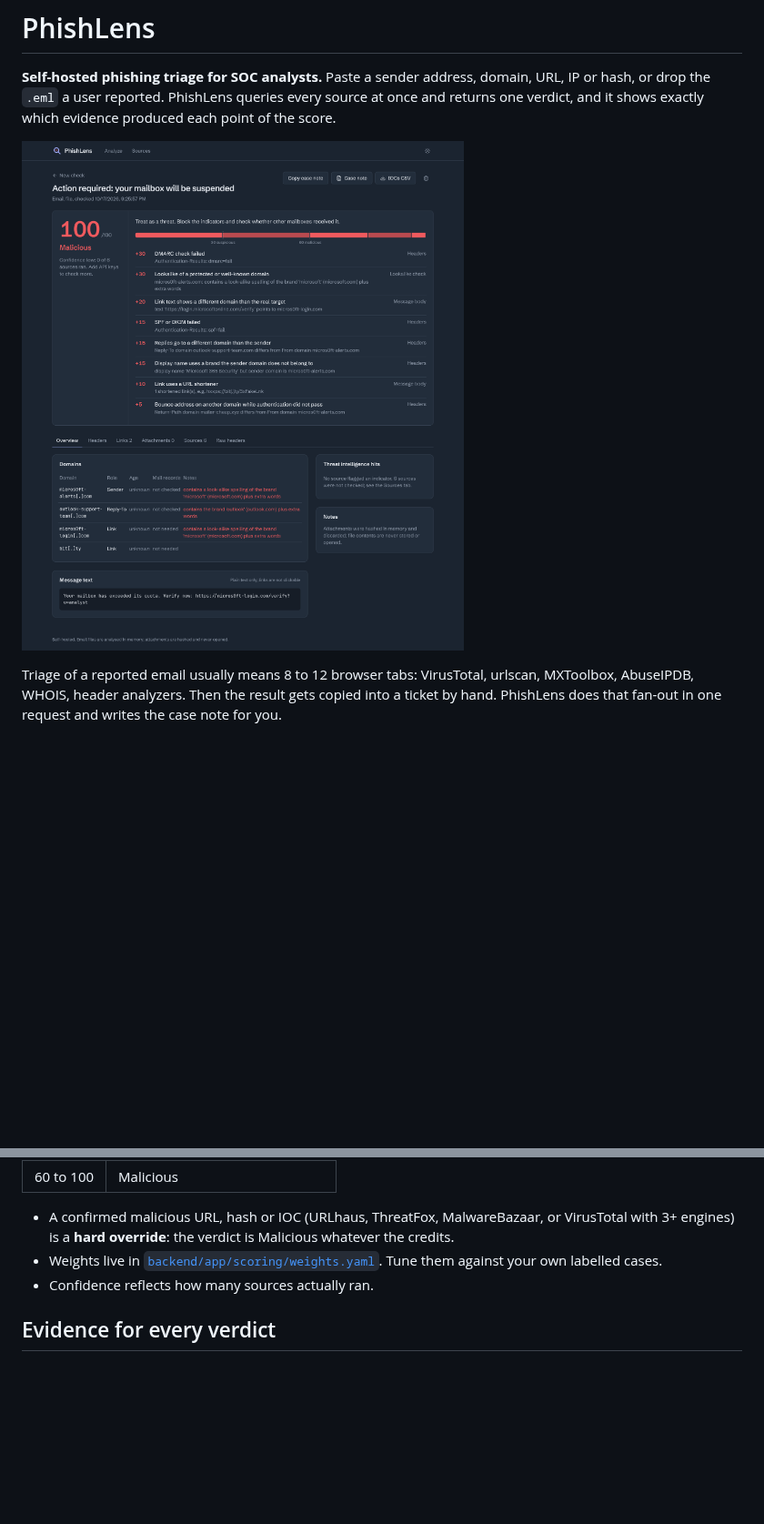
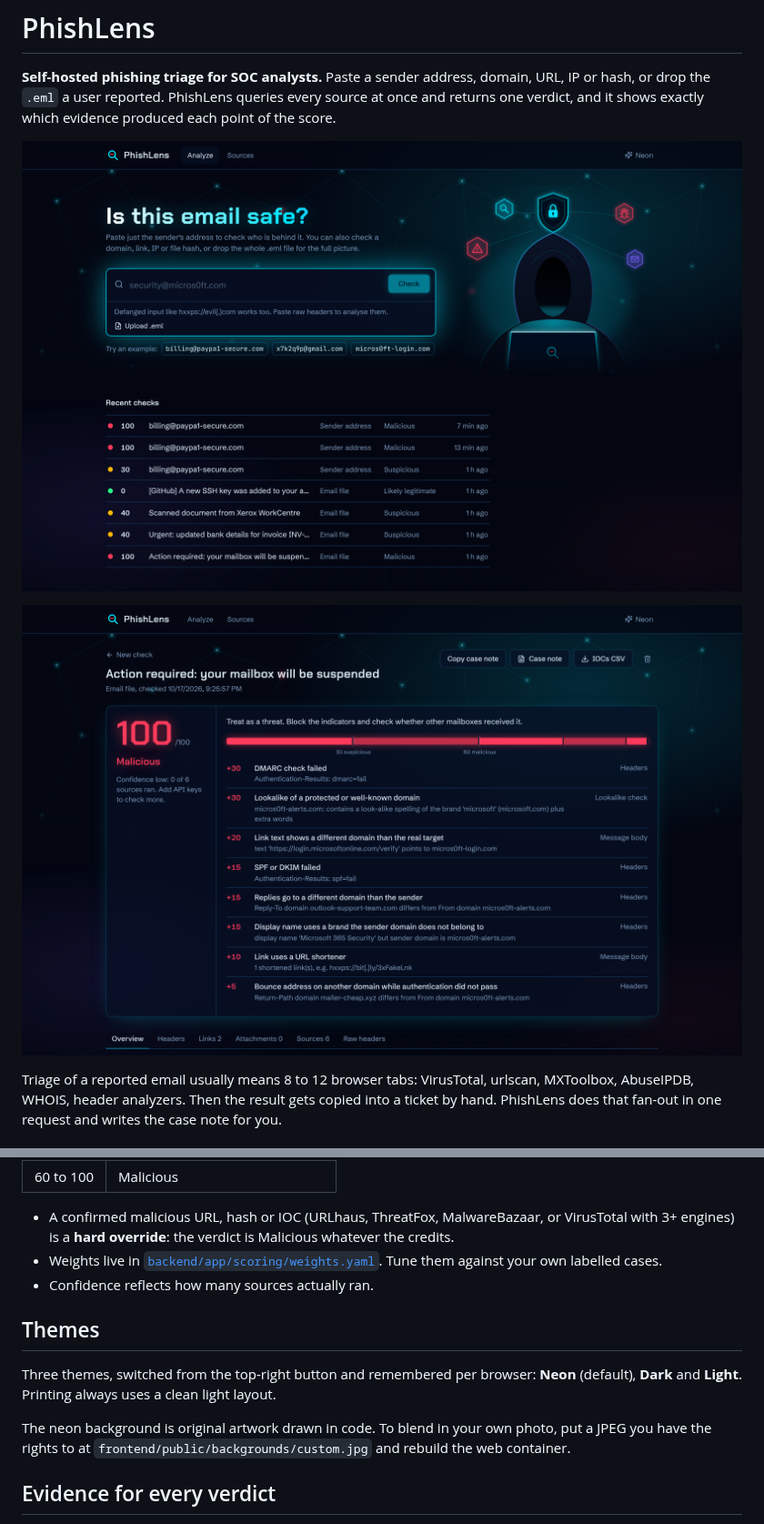
Before and after one commit to IKarageo76/phishlens, a Markdown page: README.md, 2 parts joined by grey strips. Shown at 91% size. GitHub-like rendering; pictures changed too: docs/screenshots/home-neon.png (added), docs/screenshots/report-dark.png (deleted), docs/screenshots/report-neon.png (added); blank space fills up the shorter version.

```diff
--- a/README.md
+++ b/README.md
@@ -2,7 +2,9 @@
 
 **Self-hosted phishing triage for SOC analysts.** Paste a sender address, domain, URL, IP or hash, or drop the `.eml` a user reported. PhishLens queries every source at once and returns one verdict, and it shows exactly which evidence produced each point of the score.
 
-![Report for a credential-phishing email](docs/screenshots/report-dark.png)
+![PhishLens home](docs/screenshots/home-neon.png)
+
+![Report for a credential-phishing email](docs/screenshots/report-neon.png)
 
 Triage of a reported email usually means 8 to 12 browser tabs: VirusTotal, urlscan, MXToolbox, AbuseIPDB, WHOIS, header analyzers. Then the result gets copied into a ticket by hand. PhishLens does that fan-out in one request and writes the case note for you.
 
@@ -61,6 +63,12 @@ The score starts at 0, and only evidence moves it. Each triggered signal adds it
 - A confirmed malicious URL, hash or IOC (URLhaus, ThreatFox, MalwareBazaar, or VirusTotal with 3+ engines) is a **hard override**: the verdict is Malicious whatever the credits.
 - Weights live in [`backend/app/scoring/weights.yaml`](backend/app/scoring/weights.yaml). Tune them against your own labelled cases.
 - Confidence reflects how many sources actually ran.
+
+## Themes
+
+Three themes, switched from the top-right button and remembered per browser: **Neon** (default), **Dark** and **Light**. Printing always uses a clean light layout.
+
+The neon background is original artwork drawn in code. To blend in your own photo, put a JPEG you have the rights to at `frontend/public/backgrounds/custom.jpg` and rebuild the web container.
 
 ## Evidence for every verdict
 
```
Also changed, not shown: other parts of README.md (+2 -1 lines), CHANGELOG.md (+9 -0 lines), docs/screenshots/analyze-dark.png (deleted), 14 other files.
